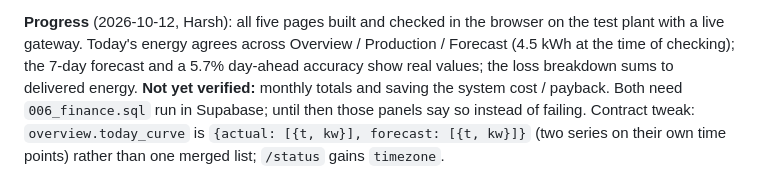
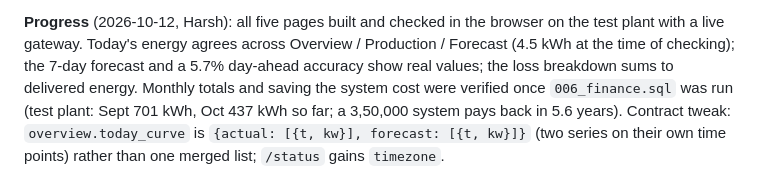
Before and after one commit to code-Harsh247/DataAnalytics2026, a Markdown page: PRODUCT_PLAN.md, the part around the change. Drawn GitHub-style.

Commit message:
Plan: finance verified after 006_finance.sql

```diff
--- a/PRODUCT_PLAN.md
+++ b/PRODUCT_PLAN.md
@@ -1324,9 +1324,9 @@ Finance (owners can already update their plant under RLS).
 browser on the test plant with a live gateway. Today's energy agrees across
 Overview / Production / Forecast (4.5 kWh at the time of checking); the
 7-day forecast and a 5.7% day-ahead accuracy show real values; the loss
-breakdown sums to delivered energy. **Not yet verified:** monthly totals and
-saving the system cost / payback. Both need `006_finance.sql` run in
-Supabase; until then those panels say so instead of failing.
+breakdown sums to delivered energy. Monthly totals and saving the system
+cost were verified once `006_finance.sql` was run (test plant: Sept 701 kWh,
+Oct 437 kWh so far; a 3,50,000 system pays back in 5.6 years).
 Contract tweak: `overview.today_curve` is `{actual: [{t, kw}], forecast:
 [{t, kw}]}` (two series on their own time points) rather than one merged
 list; `/status` gains `timezone`.
```
